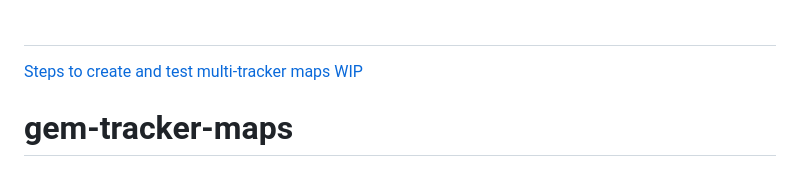
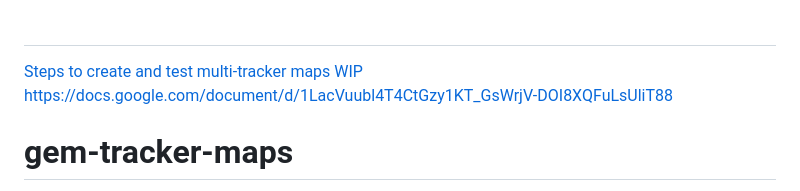
Before and after one commit to GlobalEnergyMonitor/maps, a Markdown page: README.md, the part around the change. Rendered like a GitHub page.

```diff
--- a/README.md
+++ b/README.md
@@ -1,6 +1,6 @@
 ##
 [Steps to create and test multi-tracker maps WIP]([https://docs.google.com/document/d/1LacVuubl4T4CtGzy1KT_GsWrjV-DOI8XQFuLsUliT88]
-)
+) https://docs.google.com/document/d/1LacVuubl4T4CtGzy1KT_GsWrjV-DOI8XQFuLsUliT88
 
 
 
```
